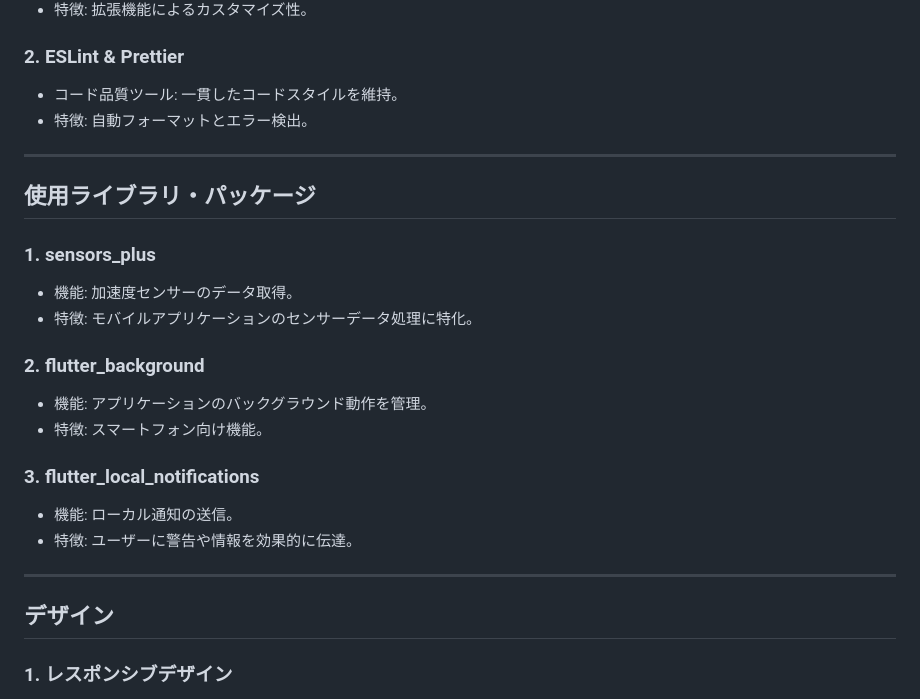
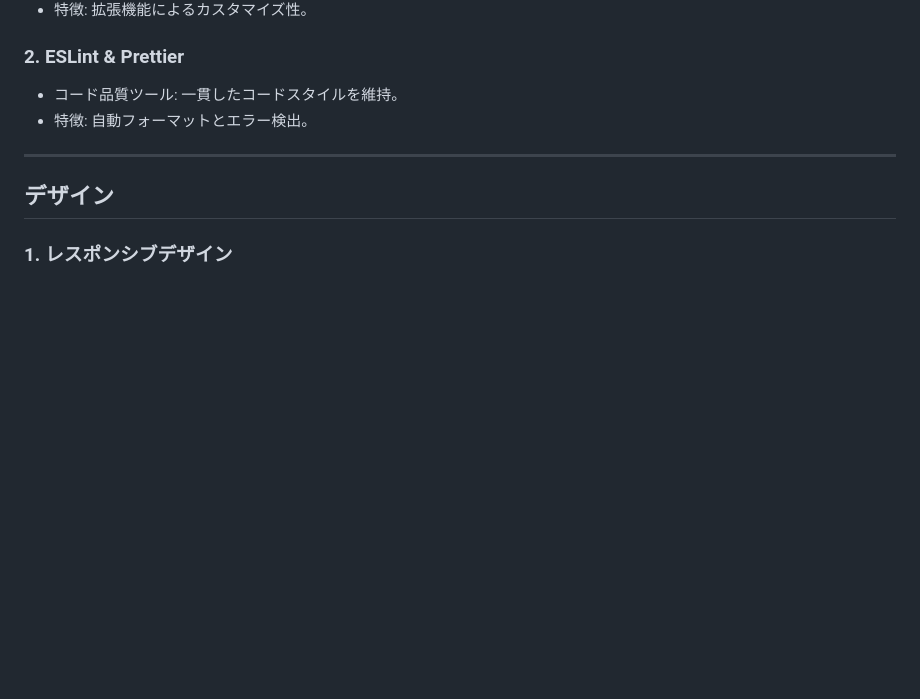
Before and after one commit to KTaisei/stophone_hp, a Markdown page: README.md, the part around the change. Drawn GitHub-style; blank space fills up the shorter version.

```diff
--- a/README.md
+++ b/README.md
@@ -69,22 +69,6 @@
 
 ---
 
-## 使用ライブラリ・パッケージ
-
-### 1. **sensors_plus**
-- 機能: 加速度センサーのデータ取得。
-- 特徴: モバイルアプリケーションのセンサーデータ処理に特化。
-
-### 2. **flutter_background**
-- 機能: アプリケーションのバックグラウンド動作を管理。
-- 特徴: スマートフォン向け機能。
-
-### 3. **flutter_local_notifications**
-- 機能: ローカル通知の送信。
-- 特徴: ユーザーに警告や情報を効果的に伝達。
-
----
-
 ## デザイン
 
 ### 1. **レスポンシブデザイン**
```
